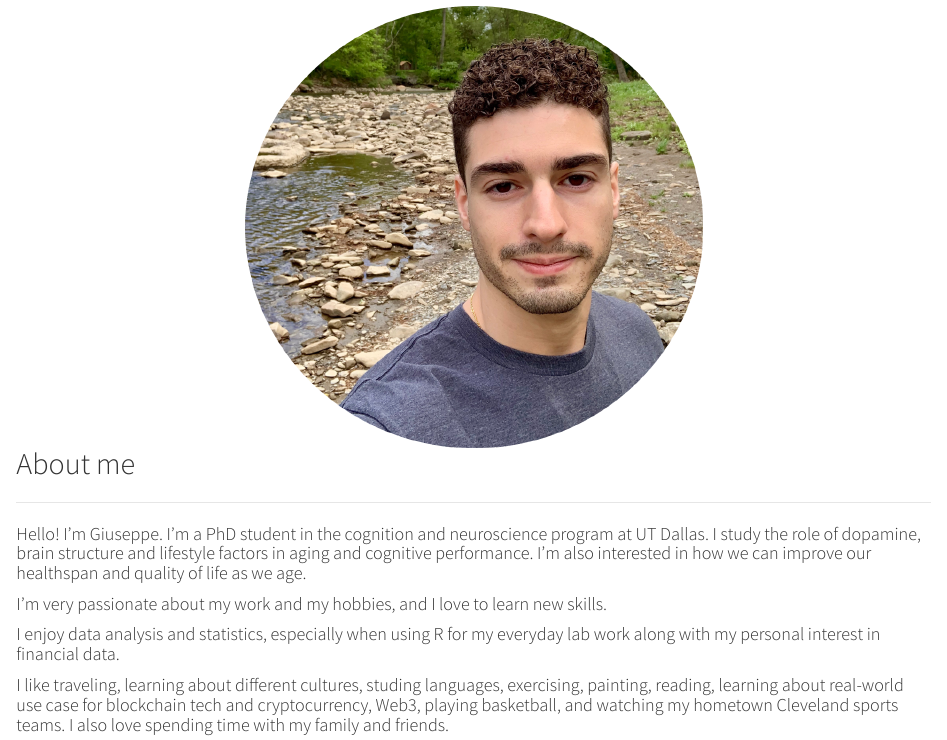
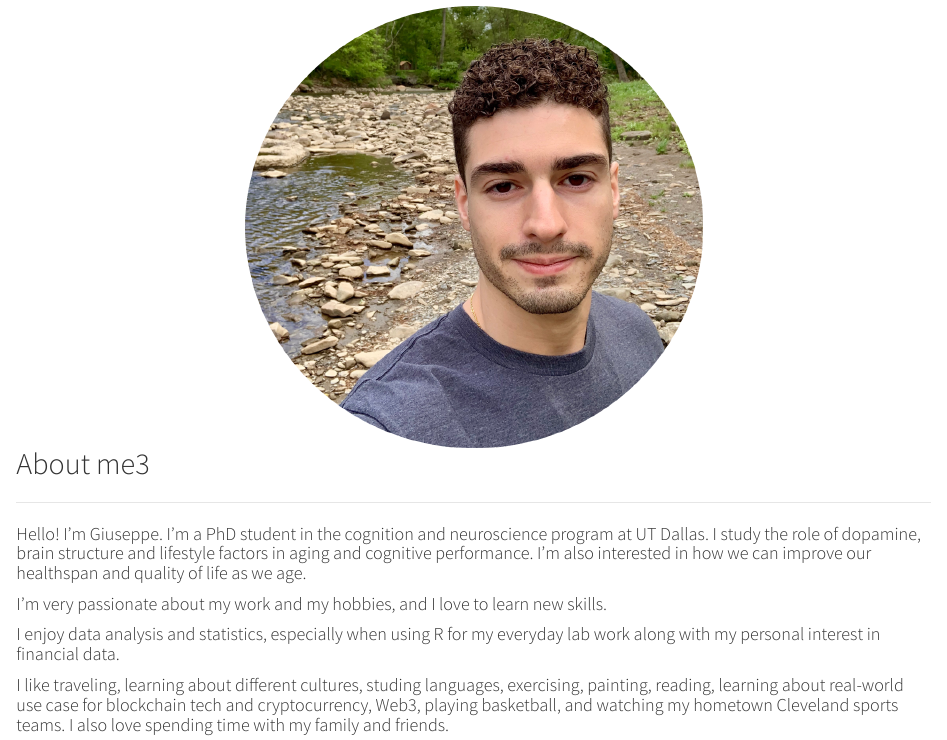
Before and after one commit to giuseppemiranda/giuseppemiranda.github.io, an R Markdown document (index.Rmd): the page in a window 1100 px wide, from 120 px down. The pictures show the output file index.html that the author committed with the source, opened offline; library style sheets and scripts come from the installed R packages.

Commit message:
test
test

```diff
--- a/index.Rmd
+++ b/index.Rmd
@@ -16,7 +16,7 @@ width=50% }
 
 
 
-## About me
+## About me3
 
 ---
 
```
Also changed, not shown: index.html.
